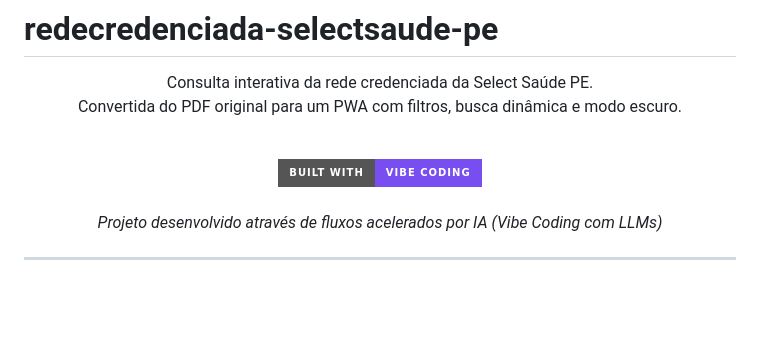
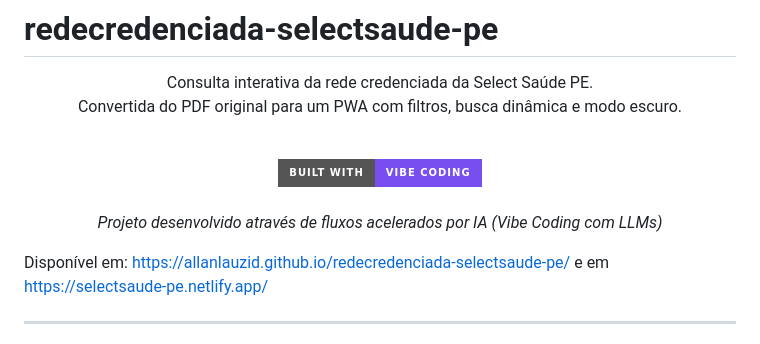
Before and after one commit to allanlauzid/redecredenciada-selectsaude-pe, a Markdown page: README.md, the part around the change. Drawn GitHub-style; badges without logos; blank space fills up the shorter version.

Commit message:
ajuste README - acrescentar links

```diff
--- a/README.md
+++ b/README.md
@@ -7,6 +7,9 @@ Consulta interativa da rede credenciada da Select Saúde PE.<br>Convertida do PD
 ![Badge](https://img.shields.io/badge/Built%20with-Vibe%20Coding-794ef0?style=for-the-badge\&logo=google\&logoColor=white)<br><br><i>Projeto desenvolvido através de fluxos acelerados por IA (Vibe Coding com LLMs)</i>
 
 </div>
+
+Disponível em:
+https://allanlauzid.github.io/redecredenciada-selectsaude-pe/ e em https://selectsaude-pe.netlify.app/
 
 ---
 
```
